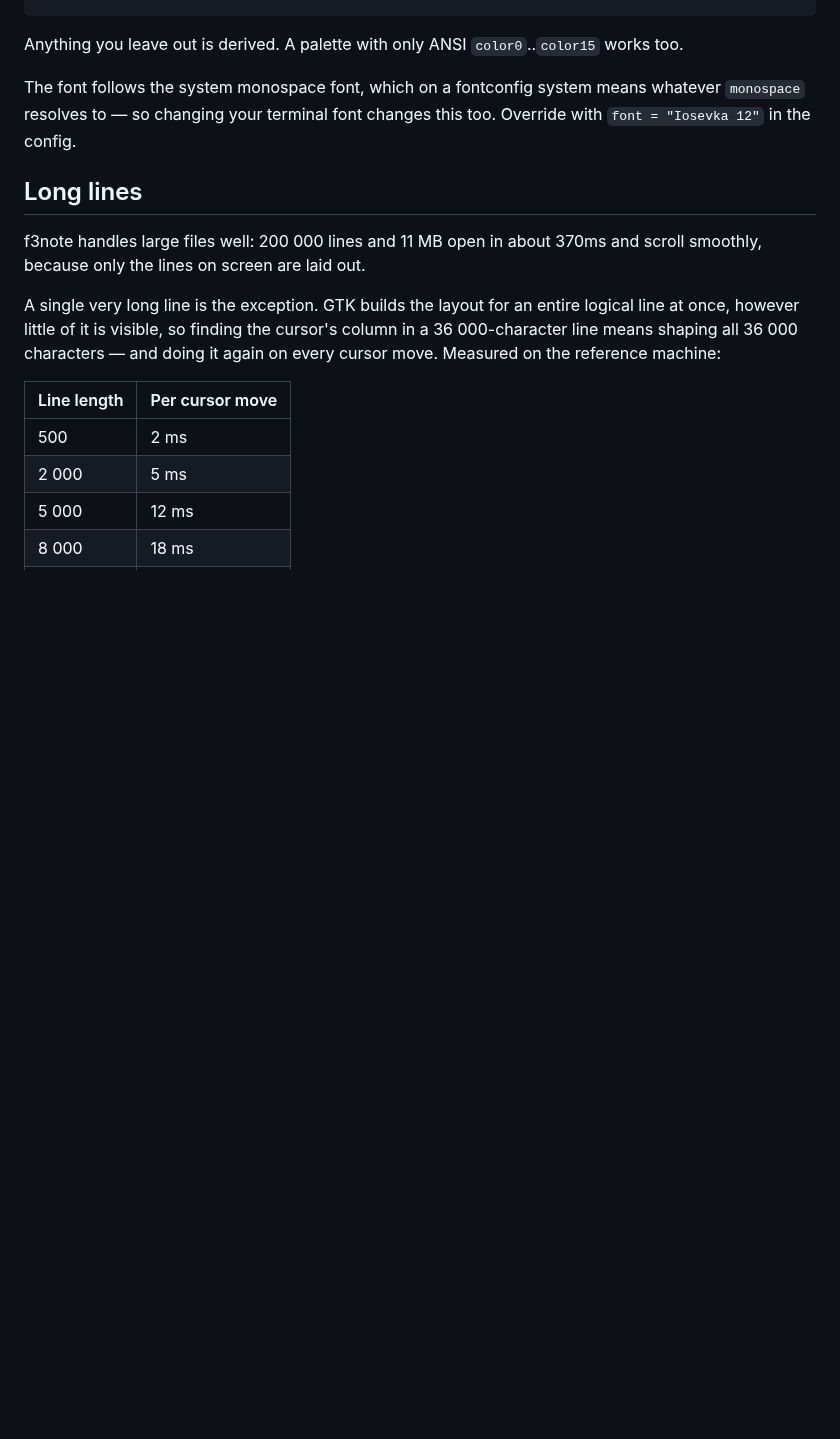
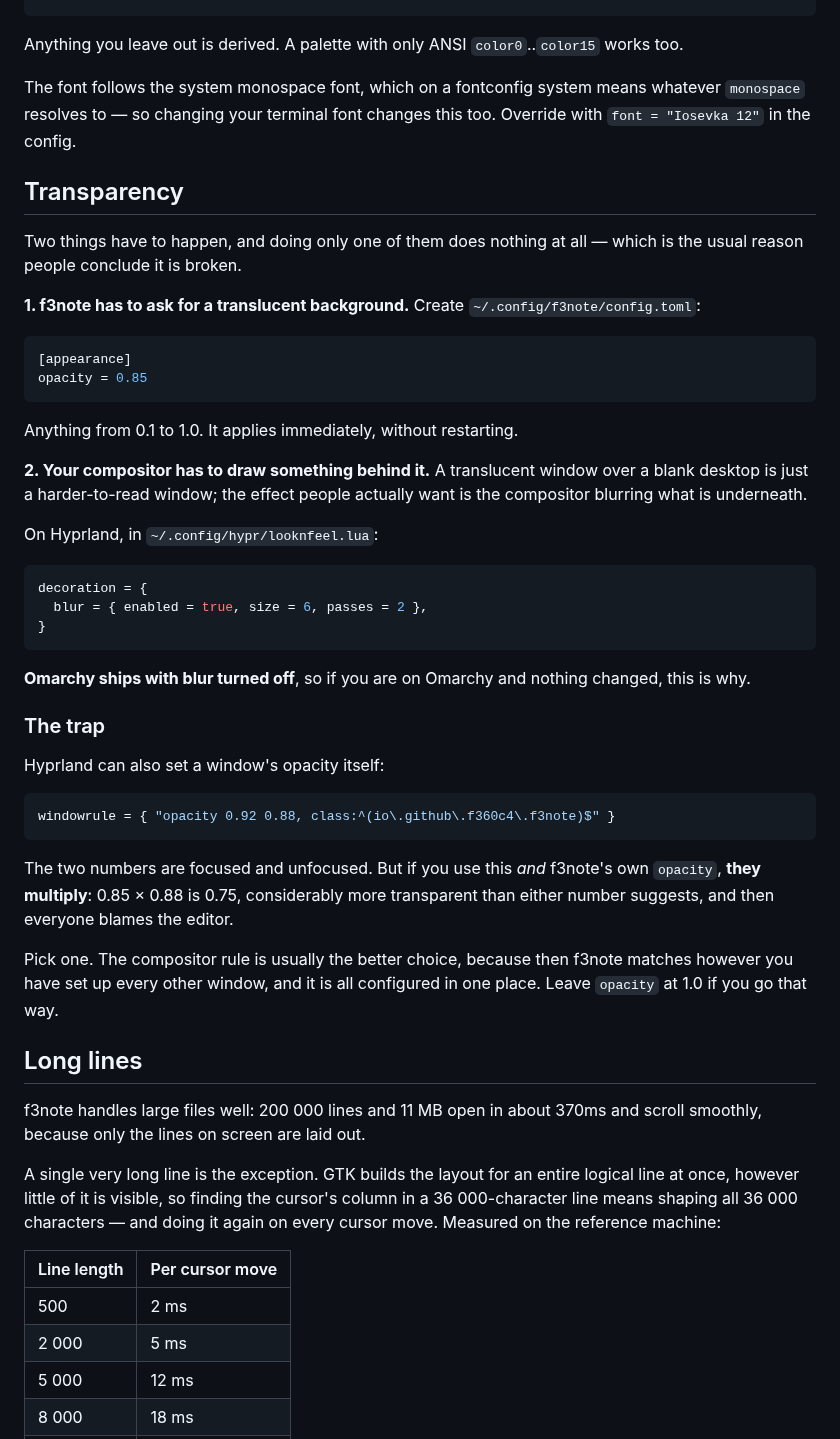
Before and after one commit to f360c4/f3note, a Markdown page: docs/MANUAL.md, the part around the change. Rendered like a GitHub page; blank space fills up the shorter version.

````diff
--- a/docs/MANUAL.md
+++ b/docs/MANUAL.md
@@ -176,6 +176,52 @@ The font follows the system monospace font, which on a fontconfig system means
 whatever `monospace` resolves to — so changing your terminal font changes this
 too. Override with `font = "Iosevka 12"` in the config.
 
+## Transparency
+
+Two things have to happen, and doing only one of them does nothing at all —
+which is the usual reason people conclude it is broken.
+
+**1. f3note has to ask for a translucent background.** Create
+`~/.config/f3note/config.toml`:
+
+```toml
+[appearance]
+opacity = 0.85
+```
+
+Anything from 0.1 to 1.0. It applies immediately, without restarting.
+
+**2. Your compositor has to draw something behind it.** A translucent window
+over a blank desktop is just a harder-to-read window; the effect people
+actually want is the compositor blurring what is underneath.
+
+On Hyprland, in `~/.config/hypr/looknfeel.lua`:
+
+```lua
+decoration = {
+  blur = { enabled = true, size = 6, passes = 2 },
+}
+```
+
+**Omarchy ships with blur turned off**, so if you are on Omarchy and nothing
+changed, this is why.
+
+### The trap
+
+Hyprland can also set a window's opacity itself:
+
+```lua
+windowrule = { "opacity 0.92 0.88, class:^(io\.github\.f360c4\.f3note)$" }
+```
+
+The two numbers are focused and unfocused. But if you use this *and* f3note's
+own `opacity`, **they multiply**: 0.85 × 0.88 is 0.75, considerably more
+transparent than either number suggests, and then everyone blames the editor.
+
+Pick one. The compositor rule is usually the better choice, because then
+f3note matches however you have set up every other window, and it is all
+configured in one place. Leave `opacity` at 1.0 if you go that way.
+
 ## Long lines
 
 f3note handles large files well: 200 000 lines and 11 MB open in about 370ms
````
Also changed, not shown: README.md (+23 -7 lines), docs/FLATPAK.md (added, +133 -0 lines), docs/images/editor.png, docs/images/history.png (added), docs/images/longlines.png, docs/images/search.png, docs/images/sessions.png, docs/images/switcher.png, 4 other files.
